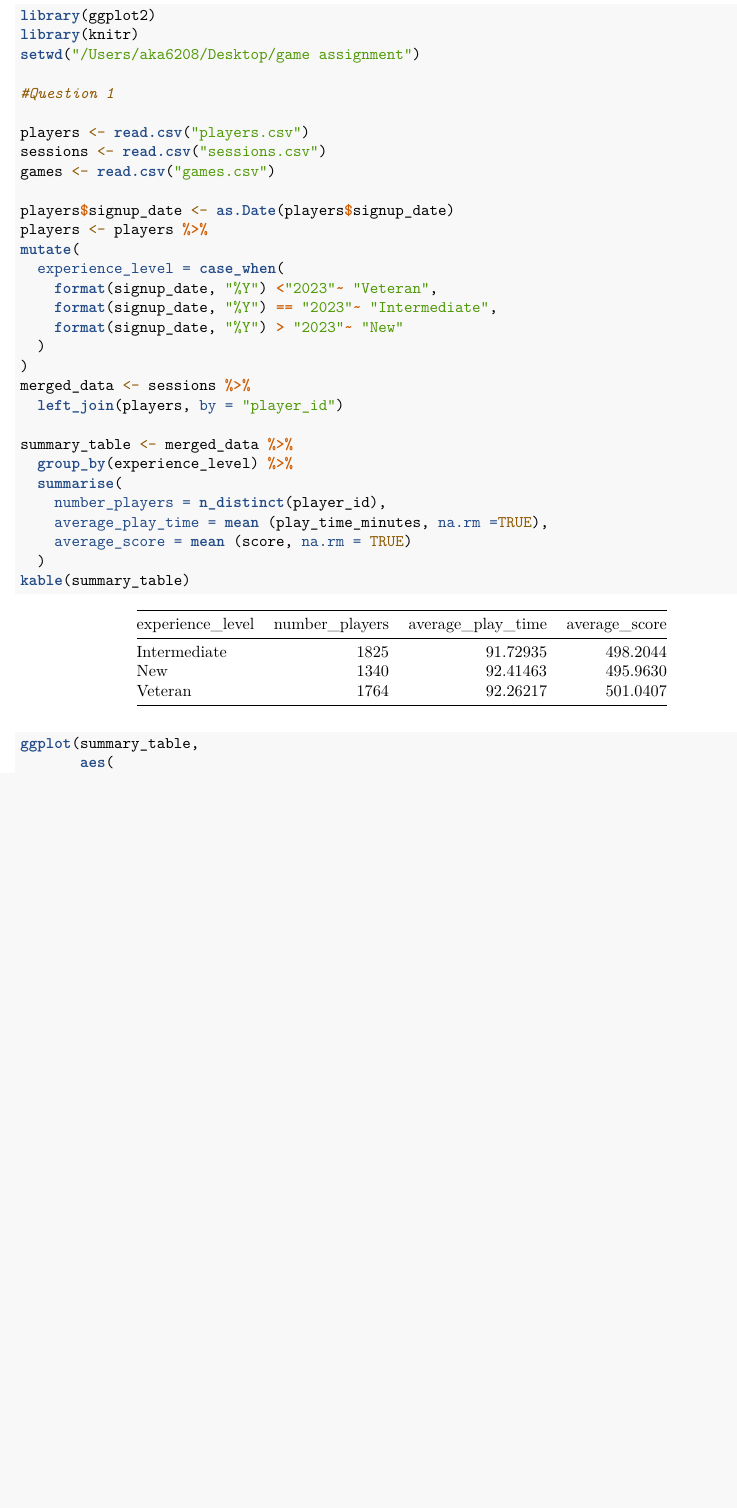
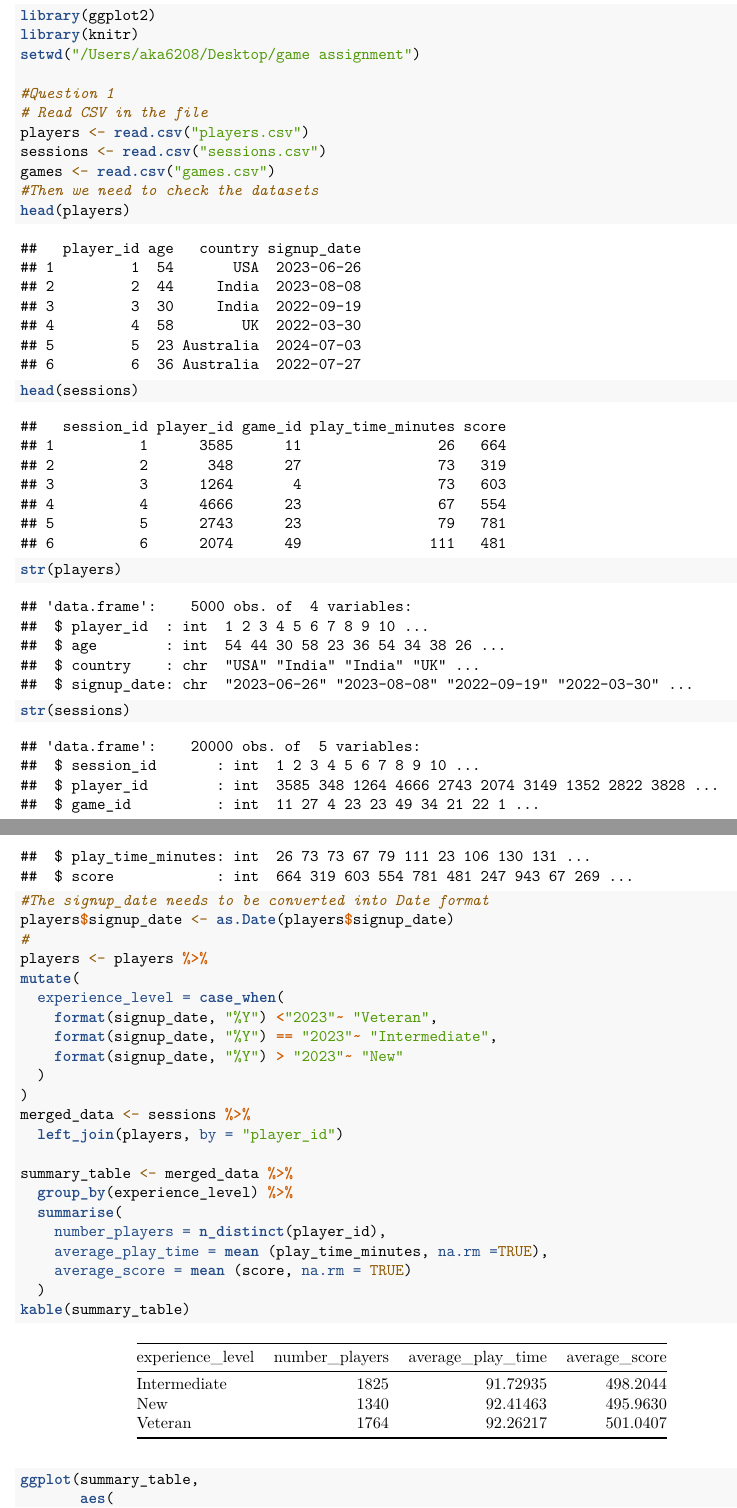
Before and after one commit to YaoyunHuang/game-assignment, an R Markdown document (game analysis.Rmd): part of page 1 of 6 before the commit and two parts of pages 1 and 2 of 7 after it, the two joined at a grey line, cut so that both start at the same text, the shorter picture padded with empty space. Rendered offline with R 4.5, knitr and Pandoc, then LaTeX, with nearby package versions.

Commit message:
Improve analysis

```diff
--- a/game analysis.Rmd
+++ b/game analysis.Rmd
@@ -11,12 +12,18 @@ library(knitr)
 setwd("/Users/aka6208/Desktop/game assignment")
 
 #Question 1
-
+# Read CSV in the file
 players <- read.csv("players.csv")
 sessions <- read.csv("sessions.csv")
 games <- read.csv("games.csv")
-
+#Then we need to check the datasets
+head(players)
+head(sessions)
+str(players)
+str(sessions)
+#The signup_date needs to be converted into Date format
 players$signup_date <- as.Date(players$signup_date)
+#
 players <- players %>%
 mutate(
   experience_level = case_when(
```
Also changed, not shown: game-analysis.pdf, game analysis.Rmd (1 more changed lines).
